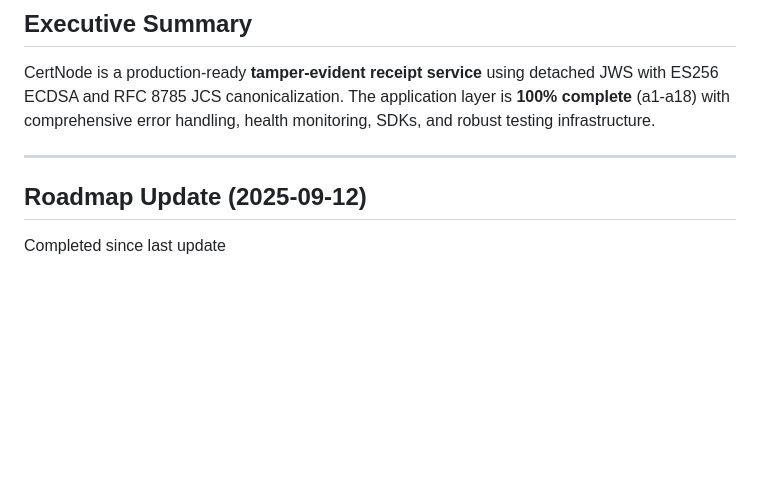
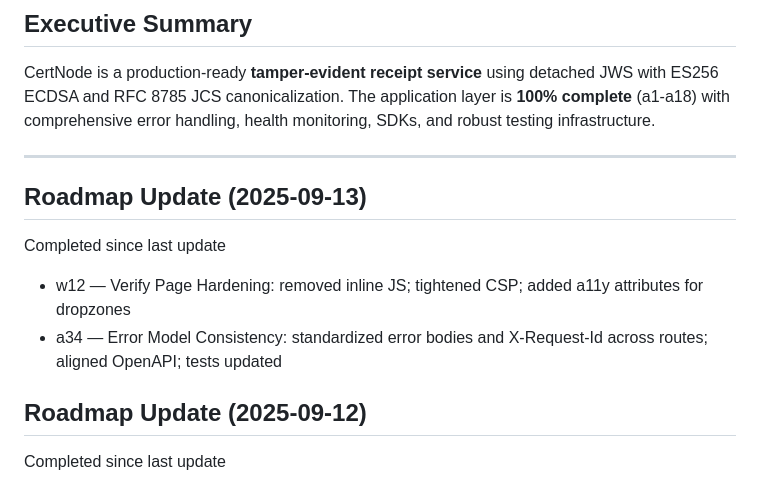
Before and after one commit to srbryant86/certnode, a Markdown page: docs/internal/ACTUAL_ROADMAP.md, the part around the change. GitHub-like rendering; blank space fills up the shorter version.

Commit message:
docs(d12): update AGENTS and roadmap for w12/a34 completions

```diff
--- a/docs/internal/ACTUAL_ROADMAP.md
+++ b/docs/internal/ACTUAL_ROADMAP.md
@@ -4,6 +4,12 @@
 CertNode is a production-ready **tamper-evident receipt service** using detached JWS with ES256 ECDSA and RFC 8785 JCS canonicalization. The application layer is **100% complete** (a1-a18) with comprehensive error handling, health monitoring, SDKs, and robust testing infrastructure.
 
 ---
+
+## Roadmap Update (2025-09-13)
+
+Completed since last update
+- w12 — Verify Page Hardening: removed inline JS; tightened CSP; added a11y attributes for dropzones
+- a34 — Error Model Consistency: standardized error bodies and X-Request-Id across routes; aligned OpenAPI; tests updated
 
 ## Roadmap Update (2025-09-12)
 
```
Also changed, not shown: AGENTS.md (+4 -0 lines).
